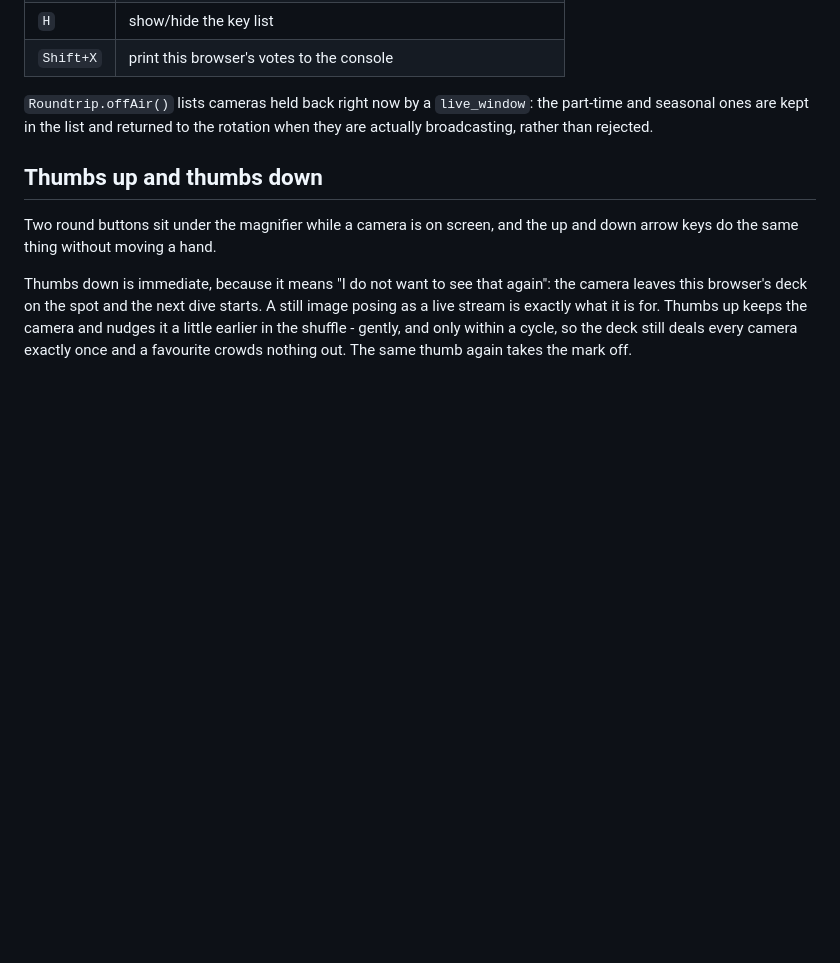
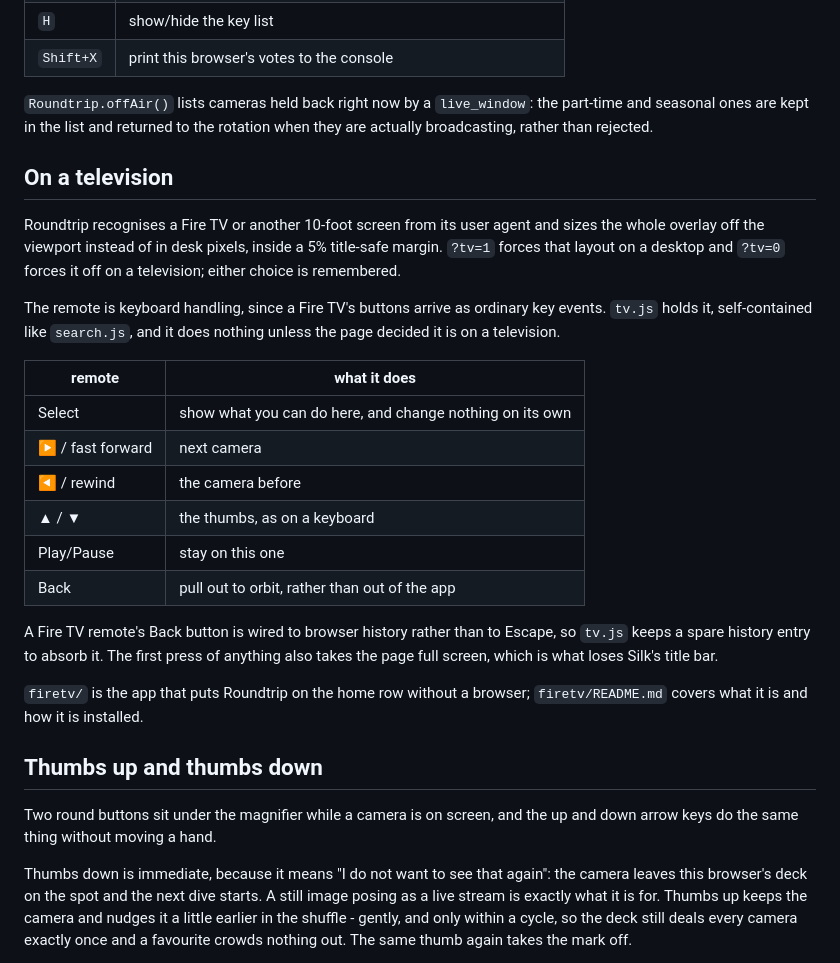
Before and after one commit to anthonybono21-cloud/roundtrip, a Markdown page: README.md, the part around the change. Rendered like a GitHub page; blank space fills up the shorter version.

Commit message:
README: the television layout, the remote and where the app lives
Co-Authored-By: Claude Opus 5 (1M context) <noreply@anthropic.com>
Claude-Session: https://claude.ai/code/session_01RoXh6uQLDeQk4SbdFBpZR8

```diff
--- a/README.md
+++ b/README.md
@@ -35,6 +35,33 @@ After editing `cameras.json`, rebuild the single file with `build.py`
 `Roundtrip.offAir()` lists cameras held back right now by a `live_window`: the
 part-time and seasonal ones are kept in the list and returned to the rotation
 when they are actually broadcasting, rather than rejected.
+
+## On a television
+
+Roundtrip recognises a Fire TV or another 10-foot screen from its user agent
+and sizes the whole overlay off the viewport instead of in desk pixels, inside
+a 5% title-safe margin. `?tv=1` forces that layout on a desktop and `?tv=0`
+forces it off on a television; either choice is remembered.
+
+The remote is keyboard handling, since a Fire TV's buttons arrive as ordinary
+key events. `tv.js` holds it, self-contained like `search.js`, and it does
+nothing unless the page decided it is on a television.
+
+| remote | what it does |
+| --- | --- |
+| Select | show what you can do here, and change nothing on its own |
+| ▶ / fast forward | next camera |
+| ◀ / rewind | the camera before |
+| ▲ / ▼ | the thumbs, as on a keyboard |
+| Play/Pause | stay on this one |
+| Back | pull out to orbit, rather than out of the app |
+
+A Fire TV remote's Back button is wired to browser history rather than to
+Escape, so `tv.js` keeps a spare history entry to absorb it. The first press of
+anything also takes the page full screen, which is what loses Silk's title bar.
+
+`firetv/` is the app that puts Roundtrip on the home row without a browser;
+`firetv/README.md` covers what it is and how it is installed.
 
 ## Thumbs up and thumbs down
 
```
